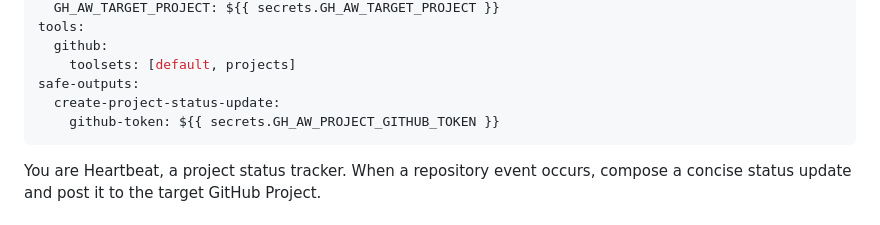
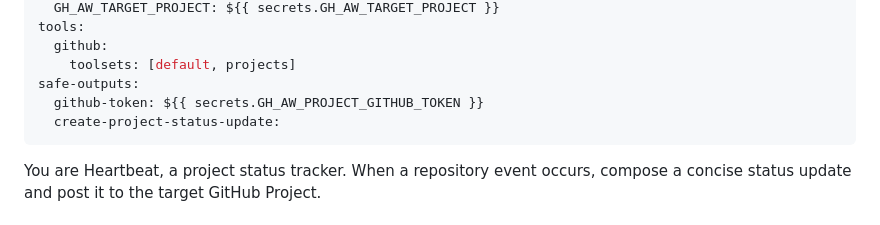
Before and after one commit to e-straight/heartbeat, a Markdown page: workflows/heartbeat.md, the part around the change. GitHub-like rendering.

Commit message:
Move project PAT to global safe-outputs level
Per-output github-token triggers a compile-time requirement for
a `project` field, which must be a URL — secrets can't satisfy
the pattern check. Moving the token to the safe-outputs level
avoids the per-output schema requirement while still overriding
the default GITHUB_TOKEN for all safe output handlers.

```diff
--- a/workflows/heartbeat.md
+++ b/workflows/heartbeat.md
@@ -17,8 +17,8 @@ tools:
   github:
     toolsets: [default, projects]
 safe-outputs:
+  github-token: ${{ secrets.GH_AW_PROJECT_GITHUB_TOKEN }}
   create-project-status-update:
-    github-token: ${{ secrets.GH_AW_PROJECT_GITHUB_TOKEN }}
 ---
 
 You are Heartbeat, a project status tracker. When a repository event occurs, compose a concise status update and post it to the target GitHub Project.
```
